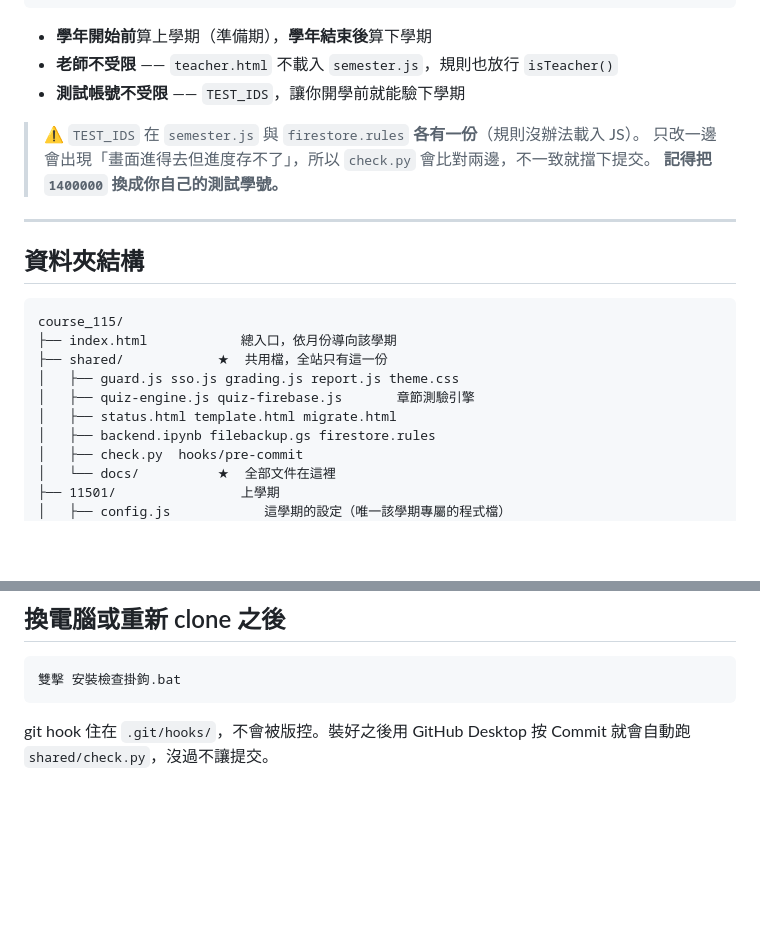
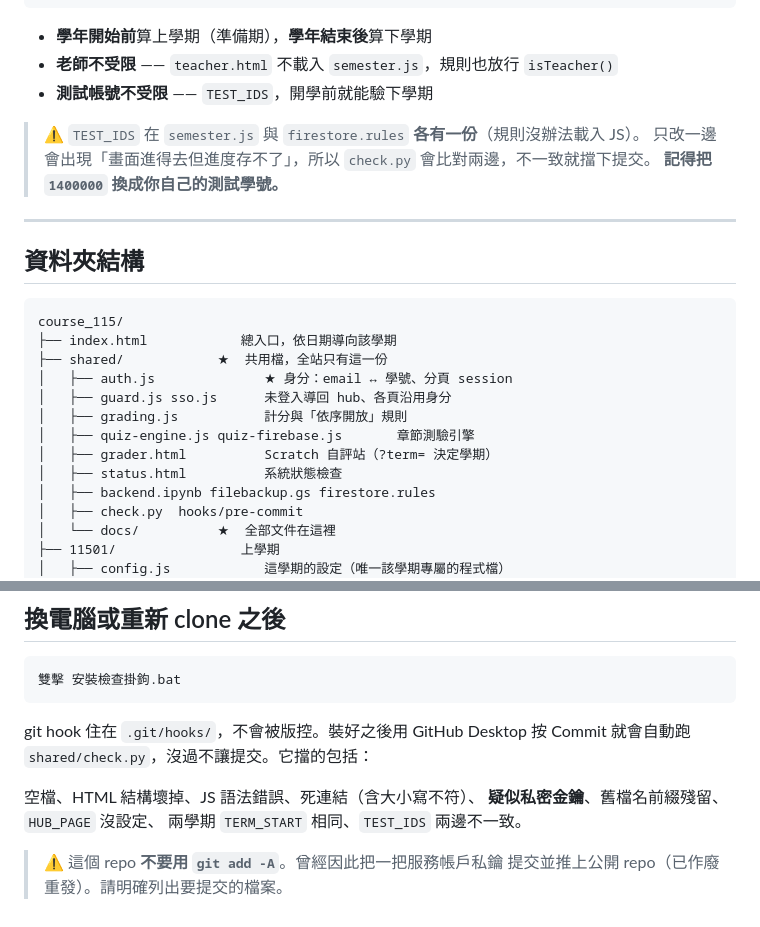
Before and after one commit to su-yung-sheng/course_115, a Markdown page: README.md, 2 parts joined by grey strips. GitHub-like rendering; blank space fills up the shorter version.

````diff
--- a/README.md
+++ b/README.md
@@ -43,7 +162,7 @@
 
 - **學年開始前**算上學期（準備期），**學年結束後**算下學期
 - **老師不受限** —— `teacher.html` 不載入 `semester.js`，規則也放行 `isTeacher()`
-- **測試帳號不受限** —— `TEST_IDS`，讓你開學前就能驗下學期
+- **測試帳號不受限** —— `TEST_IDS`，開學前就能驗下學期
 
 > ⚠️ `TEST_IDS` 在 `semester.js` 與 `firestore.rules` **各有一份**（規則沒辦法載入 JS）。
 > 只改一邊會出現「畫面進得去但進度存不了」，所以 `check.py` 會比對兩邊，不一致就擋下提交。
@@ -55,11 +174,14 @@
 
 ```
 course_115/
-├── index.html            總入口，依月份導向該學期
+├── index.html            總入口，依日期導向該學期
 ├── shared/            ★  共用檔，全站只有這一份
-│   ├── guard.js sso.js grading.js report.js theme.css
+│   ├── auth.js              ★ 身分：email ↔ 學號、分頁 session
+│   ├── guard.js sso.js      未登入導回 hub、各頁沿用身分
+│   ├── grading.js           計分與「依序開放」規則
 │   ├── quiz-engine.js quiz-firebase.js       章節測驗引擎
-│   ├── status.html template.html migrate.html
+│   ├── grader.html          Scratch 自評站（?term= 決定學期）
+│   ├── status.html          系統狀態檢查
 │   ├── backend.ipynb filebackup.gs firestore.rules
 │   ├── check.py  hooks/pre-commit
 │   └── docs/          ★  全部文件在這裡
@@ -108,4 +230,11 @@ course_115/
 ```
 
 git hook 住在 `.git/hooks/`，不會被版控。裝好之後用 GitHub Desktop 按 Commit
-就會自動跑 `shared/check.py`，沒過不讓提交。
+就會自動跑 `shared/check.py`，沒過不讓提交。它擋的包括：
+
+空檔、HTML 結構壞掉、JS 語法錯誤、死連結（含大小寫不符）、
+**疑似私密金鑰**、舊檔名前綴殘留、`HUB_PAGE` 沒設定、
+兩學期 `TERM_START` 相同、`TEST_IDS` 兩邊不一致。
+
+> ⚠️ 這個 repo **不要用 `git add -A`**。曾經因此把一把服務帳戶私鑰
+> 提交並推上公開 repo（已作廢重發）。請明確列出要提交的檔案。
````
Also changed, not shown: other parts of README.md (+130 -11 lines).
